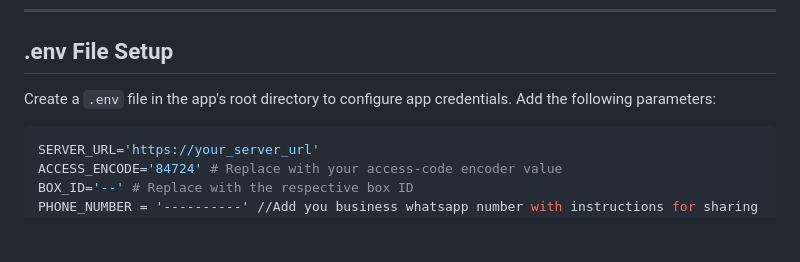
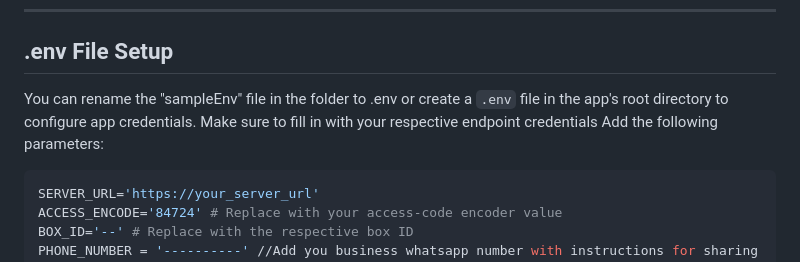
Before and after one commit to AI4Bharat/KathbathXFrontend, a Markdown page: README.md, the part around the change. GitHub-like rendering; blank space fills up the shorter version.

````diff
--- a/README.md
+++ b/README.md
@@ -52,7 +52,7 @@
 
 ## .env File Setup
 
-Create a `.env` file in the app's root directory to configure app credentials. Add the following parameters:
+You can rename the "sampleEnv" file in the folder to .env or create a `.env` file in the app's root directory to configure app credentials. Make sure to fill in with your respective endpoint credentials Add the following parameters:
 
 ```env
 SERVER_URL='https://your_server_url'
````
